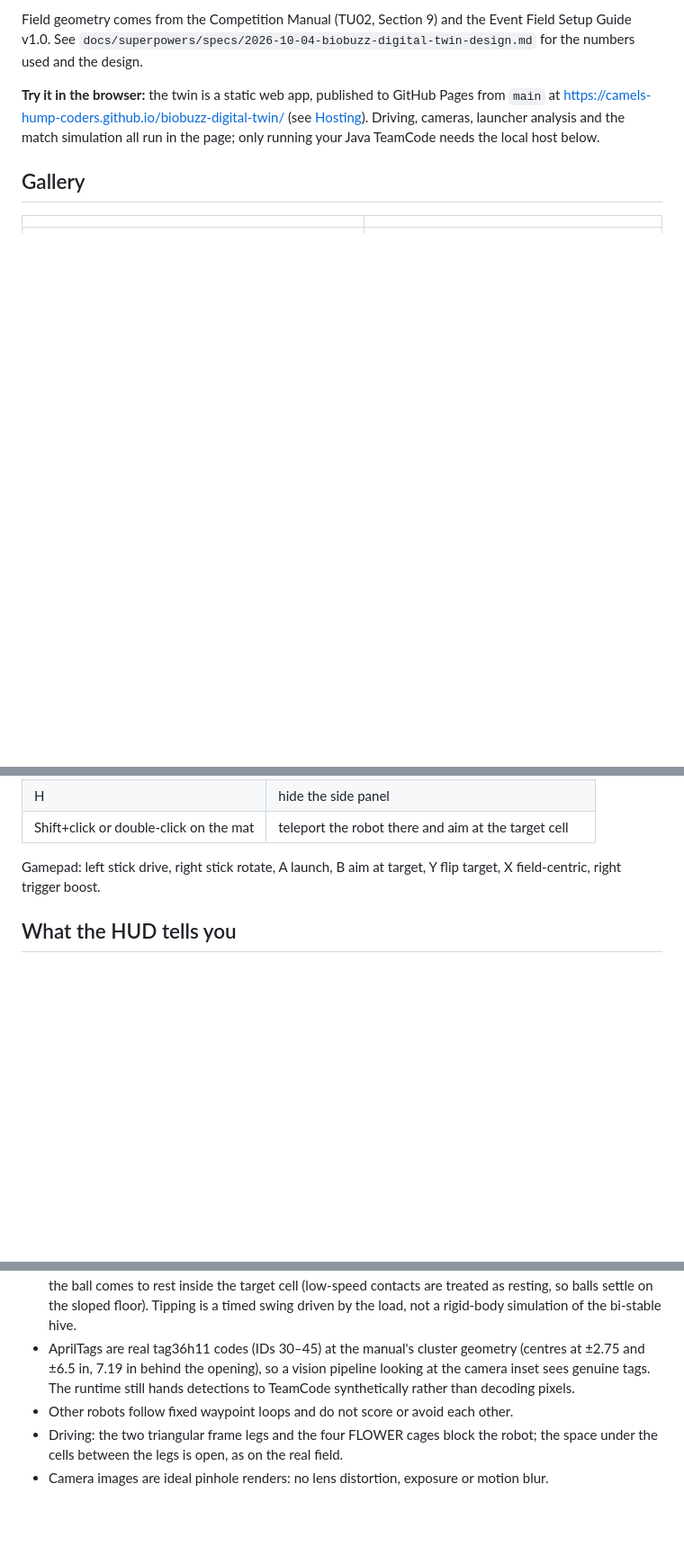
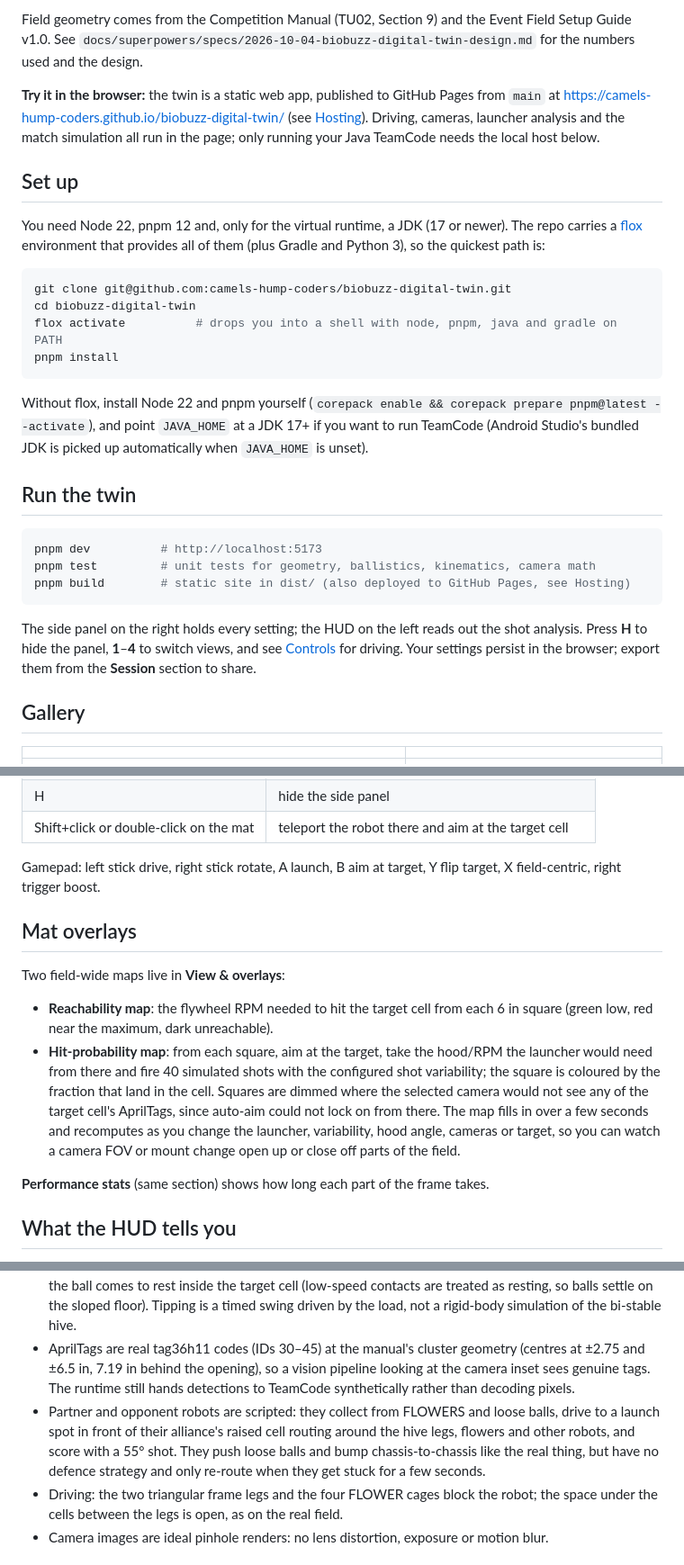
Before and after one commit to camels-hump-coders/biobuzz-digital-twin, a Markdown page: README.md, 3 parts joined by grey strips. Shown at 90% size. Rendered like a GitHub page; blank space fills up the shorter version.

````diff
--- a/README.md
+++ b/README.md
@@ -15,6 +15,29 @@ See `docs/superpowers/specs/2026-10-04-biobuzz-digital-twin-design.md` for the n
 <https://camels-hump-coders.github.io/biobuzz-digital-twin/> (see [Hosting](#hosting-github-pages)). Driving, cameras, launcher
 analysis and the match simulation all run in the page; only running your Java TeamCode needs the local host below.
 
+## Set up
+
+You need Node 22, pnpm 12 and, only for the virtual runtime, a JDK (17 or newer). The repo carries a [flox](https://flox.dev) environment that provides all of them (plus Gradle and Python 3), so the quickest path is:
+
+```bash
+git clone git@github.com:camels-hump-coders/biobuzz-digital-twin.git
+cd biobuzz-digital-twin
+flox activate          # drops you into a shell with node, pnpm, java and gradle on PATH
+pnpm install
+```
+
+Without flox, install Node 22 and pnpm yourself (`corepack enable && corepack prepare pnpm@latest --activate`), and point `JAVA_HOME` at a JDK 17+ if you want to run TeamCode (Android Studio's bundled JDK is picked up automatically when `JAVA_HOME` is unset).
+
+## Run the twin
+
+```bash
+pnpm dev          # http://localhost:5173
+pnpm test         # unit tests for geometry, ballistics, kinematics, camera math
+pnpm build        # static site in dist/ (also deployed to GitHub Pages, see Hosting)
+```
+
+The side panel on the right holds every setting; the HUD on the left reads out the shot analysis. Press **H** to hide the panel, **1**–**4** to switch views, and see [Controls](#controls) for driving. Your settings persist in the browser; export them from the **Session** section to share.
+
 ## Gallery
 
 | | |
@@ -78,6 +91,15 @@ Everything in the side panel is kept in the browser's localStorage. The **Sessio
 | Shift+click or double-click on the mat | teleport the robot there and aim at the target cell |
 
 Gamepad: left stick drive, right stick rotate, A launch, B aim at target, Y flip target, X field-centric, right trigger boost.
+
+## Mat overlays
+
+Two field-wide maps live in **View & overlays**:
+
+- **Reachability map**: the flywheel RPM needed to hit the target cell from each 6 in square (green low, red near the maximum, dark unreachable).
+- **Hit-probability map**: from each square, aim at the target, take the hood/RPM the launcher would need from there and fire 40 simulated shots with the configured shot variability; the square is coloured by the fraction that land in the cell. Squares are dimmed where the selected camera would not see any of the target cell's AprilTags, since auto-aim could not lock on from there. The map fills in over a few seconds and recomputes as you change the launcher, variability, hood angle, cameras or target, so you can watch a camera FOV or mount change open up or close off parts of the field.
+
+**Performance stats** (same section) shows how long each part of the frame takes.
 
 ## What the HUD tells you
 
@@ -137,7 +159,7 @@ What works on the hosted page: everything except running Java TeamCode. The virt
 
 - The *predicted* HIT/MISS and the hit probability are geometric: the arc must cross the opening plane inside the pentagon (shrunk by the ball radius plus the 12 mm lip tube) while moving into the cell. *Fired* balls are simulated live with drag, gravity and bounces off the hive cells, frame, flowers, walls, robots and floor (restitution about 0.45, foam floor 0.5), and a shot only counts as a hit in the Fired / hit tally when the ball comes to rest inside the target cell (low-speed contacts are treated as resting, so balls settle on the sloped floor). Tipping is a timed swing driven by the load, not a rigid-body simulation of the bi-stable hive.
 - AprilTags are real tag36h11 codes (IDs 30–45) at the manual's cluster geometry (centres at ±2.75 and ±6.5 in, 7.19 in behind the opening), so a vision pipeline looking at the camera inset sees genuine tags. The runtime still hands detections to TeamCode synthetically rather than decoding pixels.
-- Other robots follow fixed waypoint loops and do not score or avoid each other.
+- Partner and opponent robots are scripted: they collect from FLOWERS and loose balls, drive to a launch spot in front of their alliance's raised cell routing around the hive legs, flowers and other robots, and score with a 55° shot. They push loose balls and bump chassis-to-chassis like the real thing, but have no defence strategy and only re-route when they get stuck for a few seconds.
 - Driving: the two triangular frame legs and the four FLOWER cages block the robot; the space under the cells between the legs is open, as on the real field.
 - Camera images are ideal pinhole renders: no lens distortion, exposure or motion blur.
 
````
Also changed, not shown: other parts of README.md (+4 -14 lines), docs/screenshots/hit-probability-map.png (added), public/pwa-192.png (added), public/pwa-512.png (added), 14 other files.
